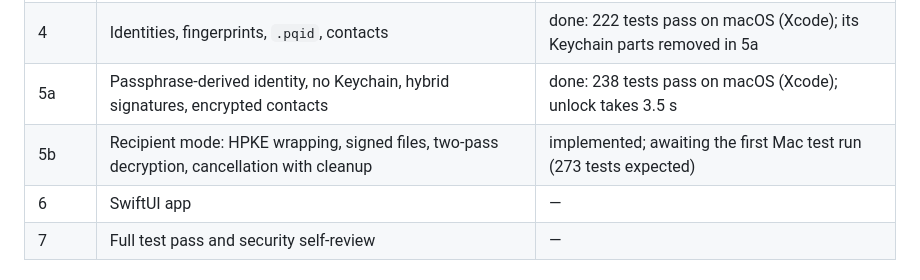
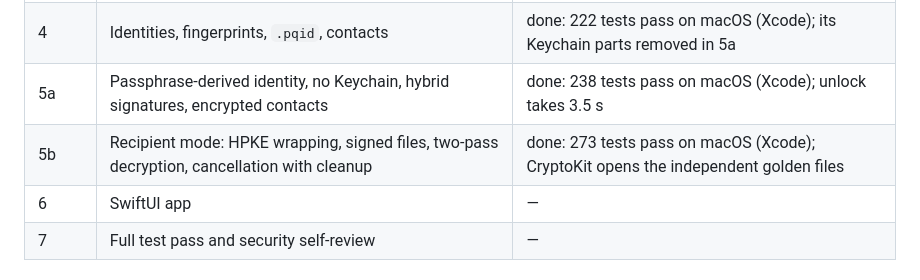
Before and after one commit to The-Alby-Hub/General-Projects, a Markdown page: chotam/README.md, the part around the change. GitHub-like rendering.

```diff
--- a/chotam/README.md
+++ b/chotam/README.md
@@ -27,7 +27,7 @@ A native macOS 26 (Swift 6 / SwiftUI) app that encrypts individual files:
 | 3 | Atomic file processor: public `FileProcessor` API, safe writes, restored filenames | done: 138 tests pass on macOS (Xcode) |
 | 4 | Identities, fingerprints, `.pqid`, contacts | done: 222 tests pass on macOS (Xcode); its Keychain parts removed in 5a |
 | 5a | Passphrase-derived identity, no Keychain, hybrid signatures, encrypted contacts | done: 238 tests pass on macOS (Xcode); unlock takes 3.5 s |
-| 5b | Recipient mode: HPKE wrapping, signed files, two-pass decryption, cancellation with cleanup | implemented; awaiting the first Mac test run (273 tests expected) |
+| 5b | Recipient mode: HPKE wrapping, signed files, two-pass decryption, cancellation with cleanup | done: 273 tests pass on macOS (Xcode); CryptoKit opens the independent golden files |
 | 6 | SwiftUI app | — |
 | 7 | Full test pass and security self-review | — |
 
```
Also changed, not shown: chotam/SPEC.md (+1 -1 lines).
